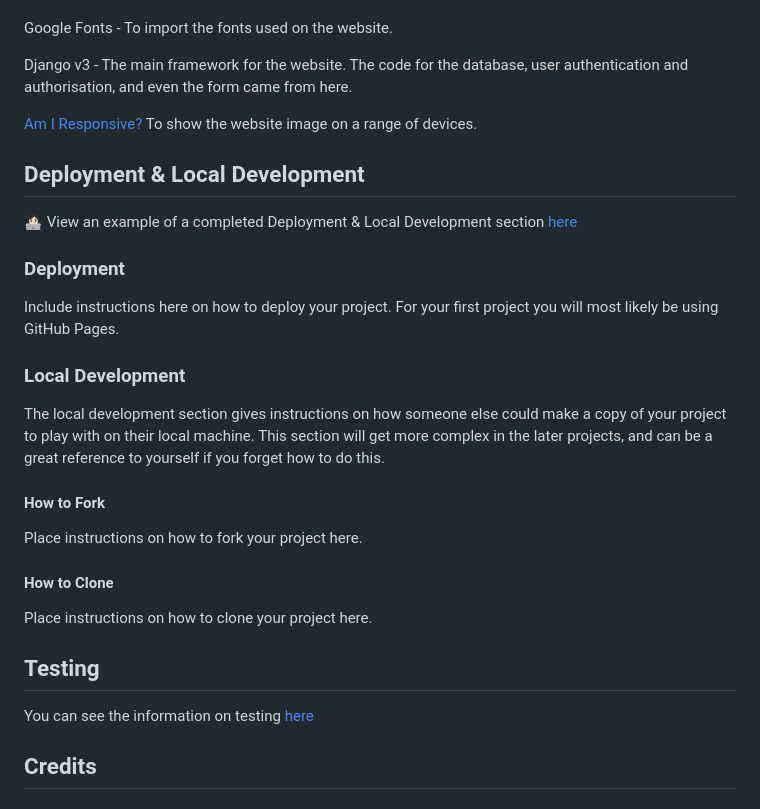
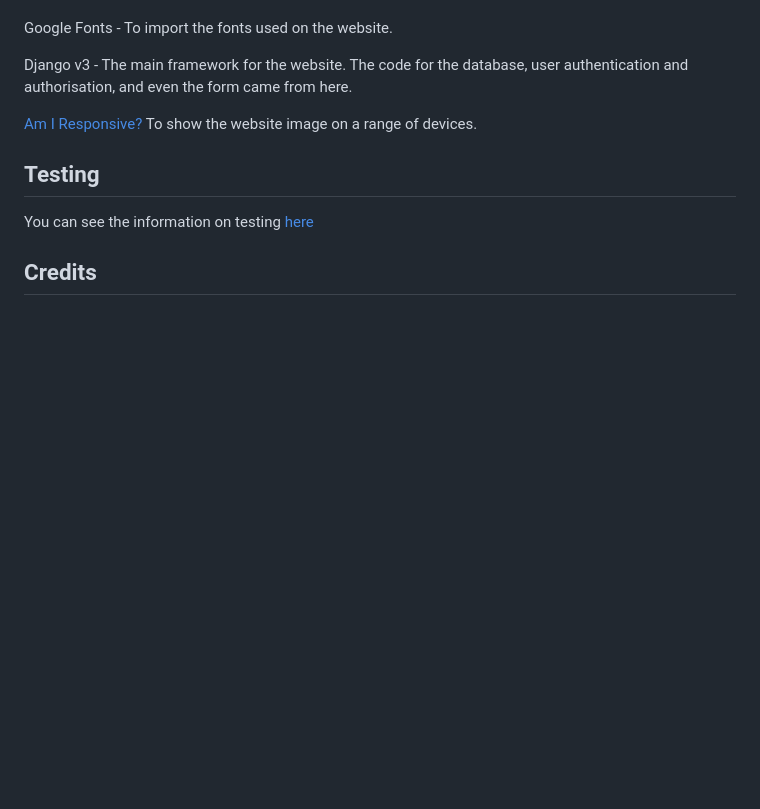
Before and after one commit to KeyWarden/Project-4-Restaurant-Booking-System, a Markdown page: README.md, the part around the change printed below. Rendered like a GitHub page; blank space fills up the shorter version.

```diff
--- a/README.md
+++ b/README.md
@@ -145,26 +155,6 @@ Django v3 - The main framework for the website. The code for the database, user
 
 [Am I Responsive?](http://ami.responsivedesign.is/) To show the website image on a range of devices.
 
-## Deployment & Local Development
-
-👩🏻‍💻 View an example of a completed Deployment & Local Development section [here](https://github.com/kera-cudmore/TheQuizArms#Deployment)
-
-### Deployment
-
-Include instructions here on how to deploy your project. For your first project you will most likely be using GitHub Pages.
-
-### Local Development
-
-The local development section gives instructions on how someone else could make a copy of your project to play with on their local machine. This section will get more complex in the later projects, and can be a great reference to yourself if you forget how to do this.
-
-#### How to Fork
-
-Place instructions on how to fork your project here.
-
-#### How to Clone
-
-Place instructions on how to clone your project here.
-
 ## Testing
 
 You can see the information on testing [here](TESTING.md)
```
Also changed, not shown: other parts of README.md (+14 -2 lines), TESTING.md (+2 -0 lines), Images/Readme/bookings_page.png (added), Images/Readme/contacts_page.png (added), Images/Readme/home_page.png (added), Images/Readme/index_page_guest.png (added), Images/Readme/index_page_user.png (added), Images/Readme/multi_size_site_mockup.png (added).
